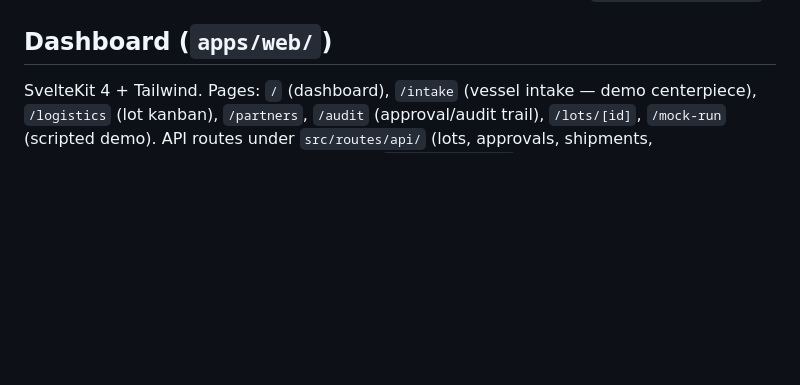
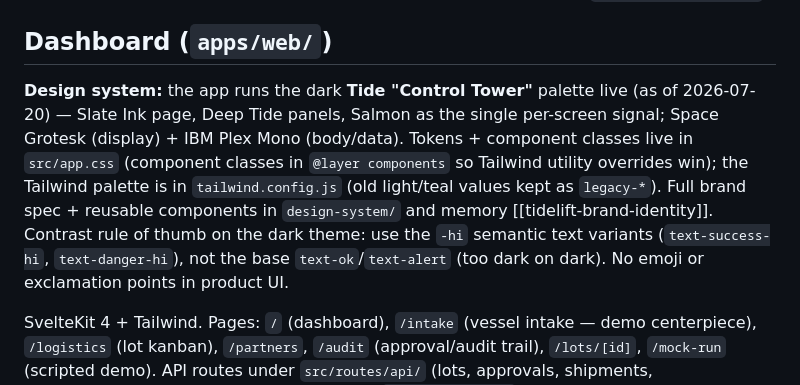
Before and after one commit to kenadams1990/FoodBank-Hack, a Markdown page: CLAUDE.md, the part around the change. Drawn GitHub-style; blank space fills up the shorter version.

```diff
--- a/CLAUDE.md
+++ b/CLAUDE.md
@@ -95,6 +95,15 @@ with ACCFB's service area per `docs/ACCFB_NUMBERS.md`.
 
 ## Dashboard (`apps/web/`)
 
+**Design system:** the app runs the dark **Tide "Control Tower"** palette live (as of 2026-07-20) — Slate
+Ink page, Deep Tide panels, Salmon as the single per-screen signal; Space Grotesk (display) + IBM Plex Mono
+(body/data). Tokens + component classes live in `src/app.css` (component classes in `@layer components` so
+Tailwind utility overrides win); the Tailwind palette is in `tailwind.config.js` (old light/teal values kept
+as `legacy-*`). Full brand spec + reusable components in `design-system/` and memory [[tidelift-brand-identity]].
+Contrast rule of thumb on the dark theme: use the `-hi` semantic text variants (`text-success-hi`,
+`text-danger-hi`), not the base `text-ok`/`text-alert` (too dark on dark). No emoji or exclamation points in
+product UI.
+
 SvelteKit 4 + Tailwind. Pages: `/` (dashboard), `/intake` (vessel intake — demo centerpiece), `/logistics`
 (lot kanban), `/partners`, `/audit` (approval/audit trail), `/lots/[id]`, `/mock-run` (scripted demo).
 API routes under `src/routes/api/` (lots, approvals, shipments, recommendations, intake, audit) serve from
```
Also changed, not shown: TASKS.md (+40 -1 lines).
